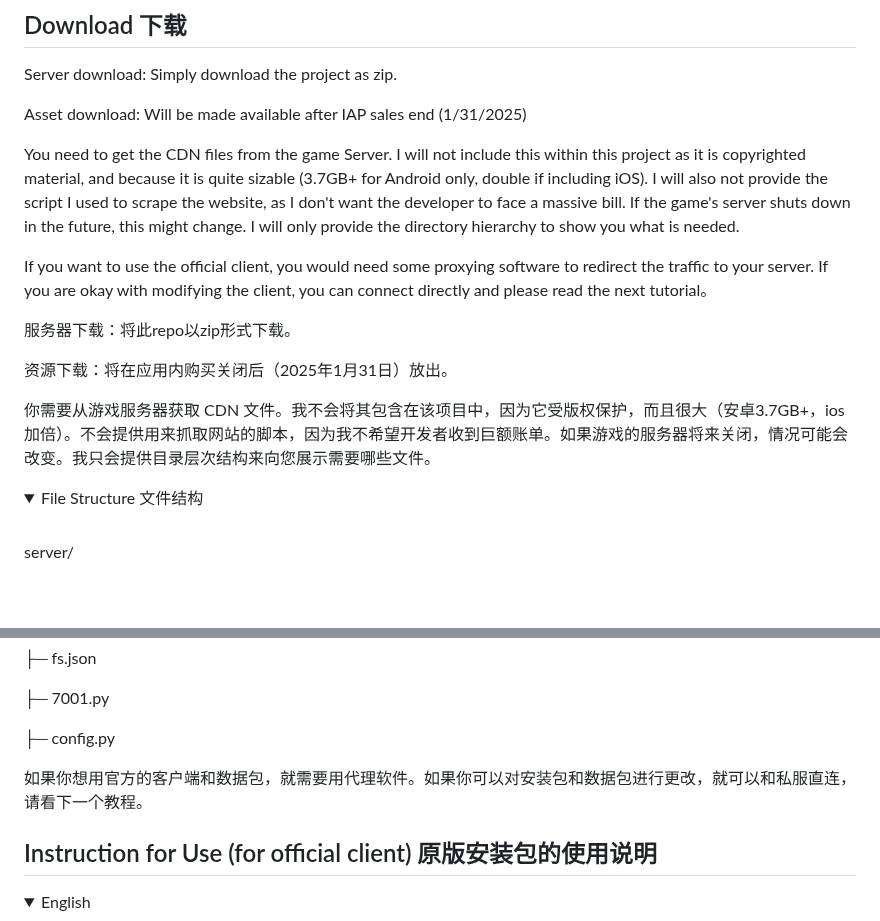
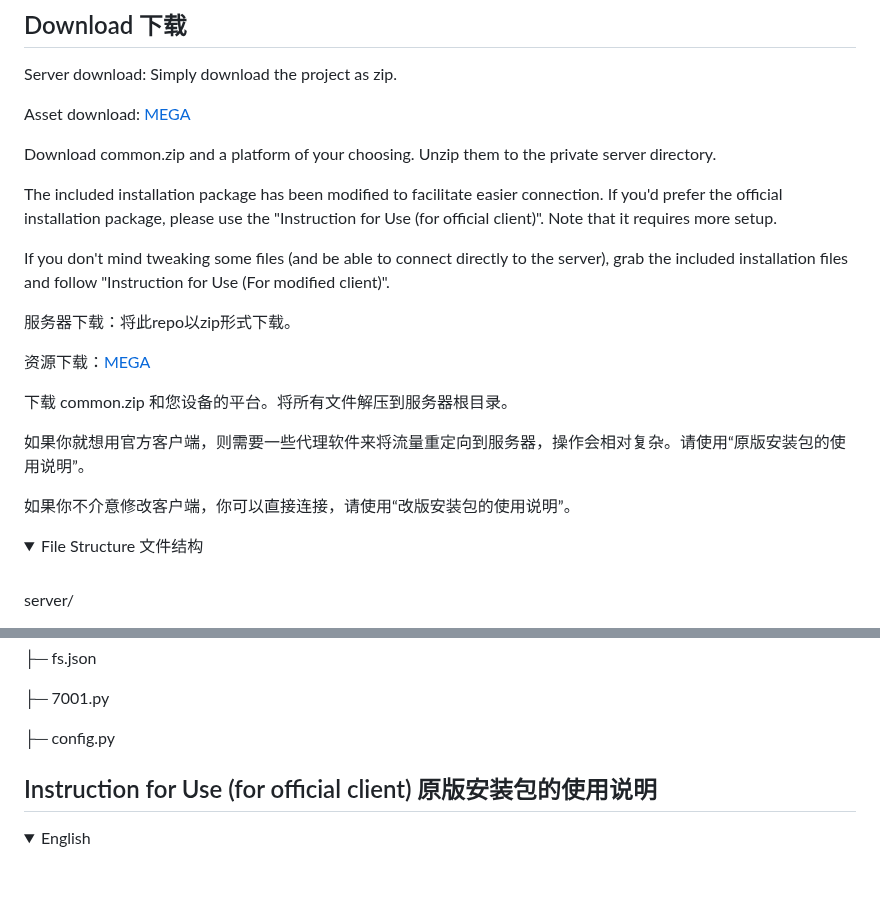
Before and after one commit to qwerfd2/Groove_Coaster_2_Server, a Markdown page: README.md, 2 parts joined by grey strips. GitHub-like rendering; folded sections open; blank space fills up the shorter version.

Commit message:
Add resource

```diff
--- a/README.md
+++ b/README.md
@@ -52,17 +52,26 @@ Warning: Do not put personal files under the folders in the private server direc
 
 Server download: Simply download the project as zip.
 
-Asset download: Will be made available after IAP sales end (1/31/2025)
+Asset download: [MEGA](https://mega.nz/folder/frxWHRrQ#v6tth7Zo5rrj9foDhGYCBA)
 
-You need to get the CDN files from the game Server. I will not include this within this project as it is copyrighted material, and because it is quite sizable (3.7GB+ for Android only, double if including iOS). I will also not provide the script I used to scrape the website, as I don't want the developer to face a massive bill. If the game's server shuts down in the future, this might change. I will only provide the directory hierarchy to show you what is needed.
+Download common.zip and a platform of your choosing. Unzip them to the private server directory.
 
-If you want to use the official client, you would need some proxying software to redirect the traffic to your server. If you are okay with modifying the client, you can connect directly and please read the next tutorial。
+The included installation package has been modified to facilitate easier connection. If you'd prefer the official installation package, please use the "Instruction for Use (for official client)". Note that it requires more setup.
+
+If you don't mind tweaking some files (and be able to connect directly to the server), grab the included installation files and follow "Instruction for Use (For modified client)".
+
+
 
 服务器下载：将此repo以zip形式下载。
 
-资源下载：将在应用内购买关闭后（2025年1月31日）放出。
+资源下载：[MEGA](https://mega.nz/folder/frxWHRrQ#v6tth7Zo5rrj9foDhGYCBA)
 
-你需要从游戏服务器获取 CDN 文件。我不会将其包含在该项目中，因为它受版权保护，而且很大（安卓3.7GB+，ios加倍）。不会提供用来抓取网站的脚本，因为我不希望开发者收到巨额账单。如果游戏的服务器将来关闭，情况可能会改变。我只会提供目录层次结构来向您展示需要哪些文件。
+下载 common.zip 和您设备的平台。将所有文件解压到服务器根目录。
+
+如果你就想用官方客户端，则需要一些代理软件来将流量重定向到服务器，操作会相对复杂。请使用“原版安装包的使用说明”。
+
+如果你不介意修改客户端，你可以直接连接，请使用“改版安装包的使用说明”。
+
 
 <details>
 <summary>File Structure 文件结构</summary>
@@ -99,10 +108,6 @@ server/
 ├─ config.py
 
 </details>
-
-如果你想用官方的客户端和数据包，就需要用代理软件。如果你可以对安装包和数据包进行更改，就可以和私服直连，请看下一个教程。
-
-
 
 ## Instruction for Use (for official client) 原版安装包的使用说明
 
```
